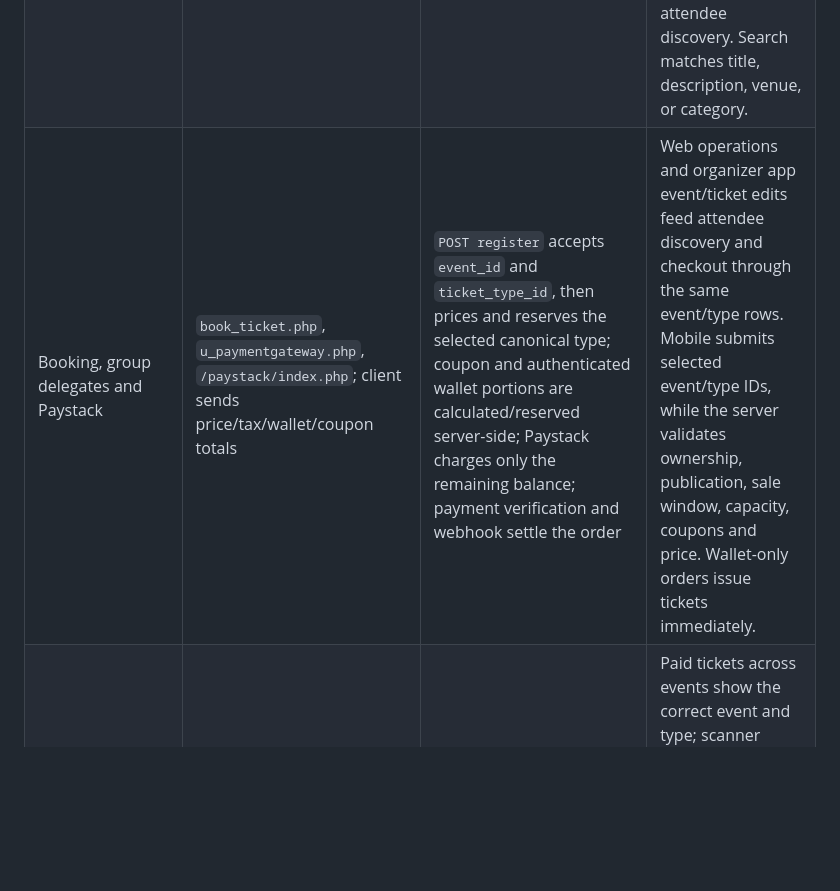
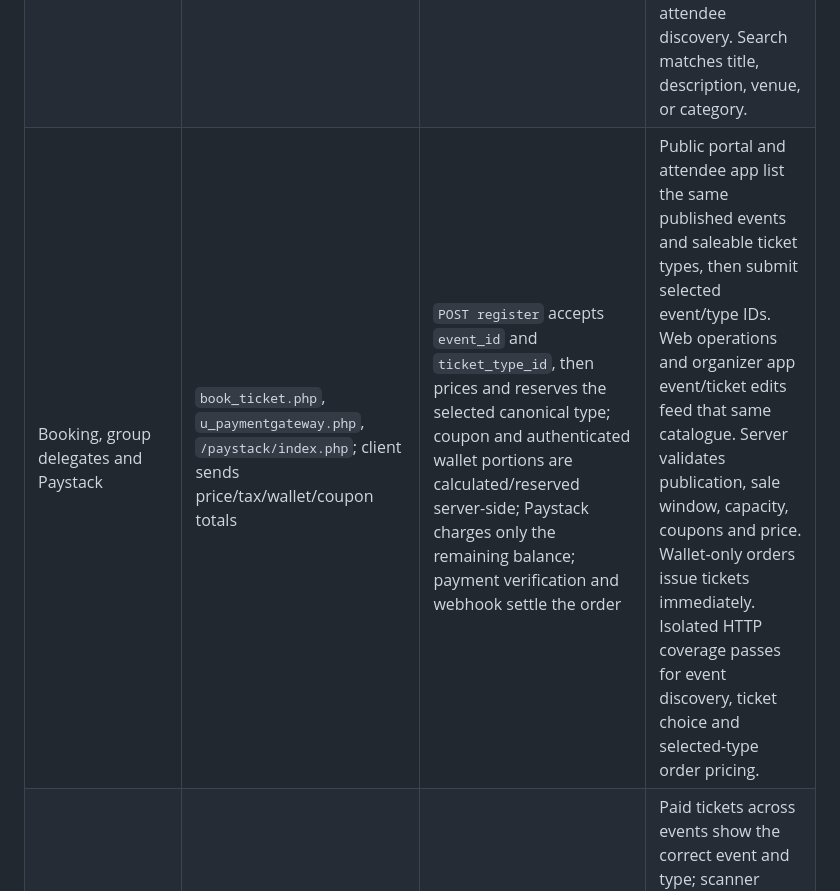
Before and after one commit to techsalaf/natcon-admin, a Markdown page: docs/natcon-mobile-feature-matrix.md, the part around the change. Drawn GitHub-style; blank space fills up the shorter version.

Commit message:
Enable shared event checkout on public portal

```diff
--- a/docs/natcon-mobile-feature-matrix.md
+++ b/docs/natcon-mobile-feature-matrix.md
@@ -8,7 +8,7 @@ This inventory compares the screens and requests in the existing Flutter source
 |---|---|---|---|
 | Phone/password signup, login, password reset, profile and photo | `/user_api/u_reg_user.php`, `u_login_user.php`, `mobile_check.php`, `u_forget_password.php`, `u_profile_edit.php`, `pro_image.php`; `UserLogin` stored in GetStorage and Firebase | Attendee account/token tables and register, login, session, email-code recovery, profile, orders, logout actions | Register, login, duplicate-phone check, basic name/email profile editing, and email-code password recovery are adapted. Recovery codes expire in 15 minutes, have a five-attempt cap, are stored hashed in the challenge table, and revoke all attendee sessions after reset. Delivery requires the configured mail outbox dispatcher. Profile image storage remains pending; no legacy account import has run. |
 | Home, event details, categories and search | `u_home_data.php`, `u_event_data.php`, `u_event_type_price.php`, `u_cat_event.php`, `u_search_event.php` | `natcon_events`, `natcon_categories`, `natcon_ticket_types` | Home, detail, categories, and search show every published catalogue event. Details and ticket pricing resolve the selected event ID; archived/draft events are not exposed to attendee discovery. Search matches title, description, venue, or category. |
-| Booking, group delegates and Paystack | `book_ticket.php`, `u_paymentgateway.php`, `/paystack/index.php`; client sends price/tax/wallet/coupon totals | `POST register` accepts `event_id` and `ticket_type_id`, then prices and reserves the selected canonical type; coupon and authenticated wallet portions are calculated/reserved server-side; Paystack charges only the remaining balance; payment verification and webhook settle the order | Web operations and organizer app event/ticket edits feed attendee discovery and checkout through the same event/type rows. Mobile submits selected event/type IDs, while the server validates ownership, publication, sale window, capacity, coupons and price. Wallet-only orders issue tickets immediately. |
+| Booking, group delegates and Paystack | `book_ticket.php`, `u_paymentgateway.php`, `/paystack/index.php`; client sends price/tax/wallet/coupon totals | `POST register` accepts `event_id` and `ticket_type_id`, then prices and reserves the selected canonical type; coupon and authenticated wallet portions are calculated/reserved server-side; Paystack charges only the remaining balance; payment verification and webhook settle the order | Public portal and attendee app list the same published events and saleable ticket types, then submit selected event/type IDs. Web operations and organizer app event/ticket edits feed that same catalogue. Server validates publication, sale window, capacity, coupons and price. Wallet-only orders issue tickets immediately. Isolated HTTP coverage passes for event discovery, ticket choice and selected-type order pricing. |
 | Ticket history, details, cancellation | `ticket_status_wise.php`, `ticket_information.php`, `ticket_cancle.php` | Account-owned, paid-only history/detail compatibility actions use the same NATCON ticket tokens and order event IDs | Paid tickets across events show the correct event and type; scanner checks each ticket against that event’s dates. Attendee cancellation is disabled by policy; refunds remain staff-managed and wallet reservations are released once by the staff refund path. |
 | Wallet, coupons, reviews, favorites, referrals, chat, notifications, pages and FAQs | `u_wallet_*`, `u_coupon*`, `rate_update.php`, `u_fav*`, referral, Firebase/OneSignal, page/FAQ/notification endpoints | Wallet balance/history, Paystack top-up, partial/full wallet checkout, cancellation/refund release, coupon redemption, ticket-owner reviews, favorites, published FAQ/page reads, account-scoped in-app notifications with read state, and reward-free referral attribution/conversion tracking use NATCON records. Legacy client credit route rejects writes. Chat, referral rewards, alternate gateways and push delivery remain incomplete by policy or implementation. | Server calculates wallet/coupon totals. Reviews require an owned paid ticket; one review per account/event can be updated. Referrals are tracked at signup and first paid ticket only; no rewards are credited. Attendees can mark only their own notification read. Continue remaining workflows with ownership/role checks and tests. |
 
```
